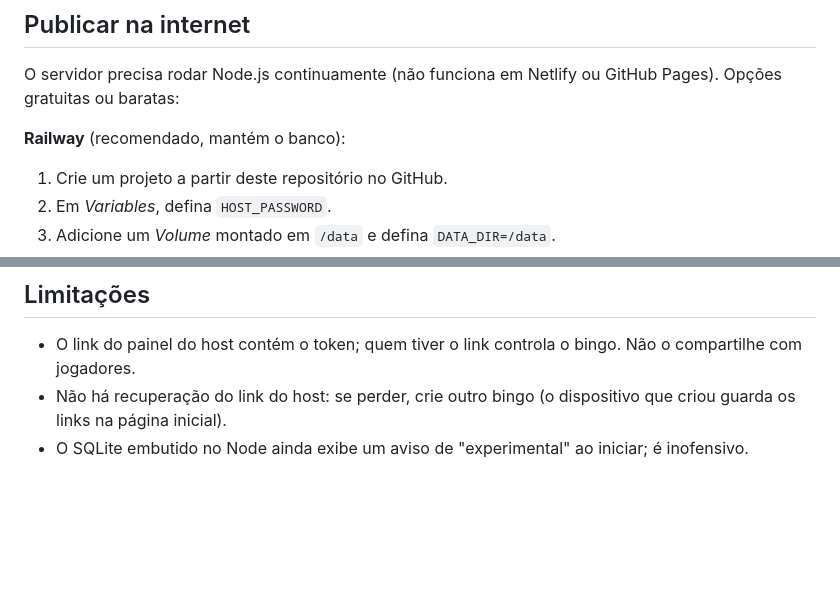
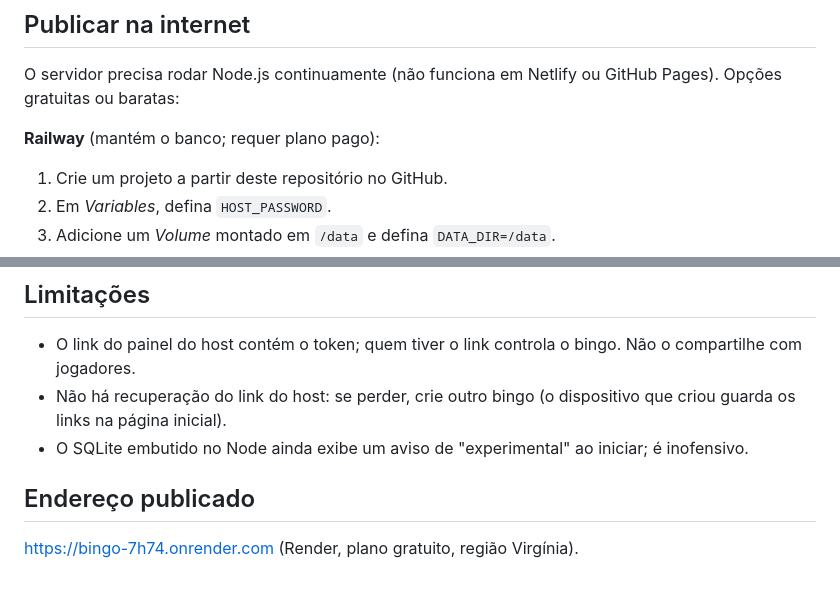
Before and after one commit to pedrosantanapsn-create/Bingo, a Markdown page: README.md, 2 parts joined by grey strips. Rendered like a GitHub page; blank space fills up the shorter version.

Commit message:
README: endereço publicado
Co-Authored-By: Claude Fable 5.1 <noreply@anthropic.com>
Claude-Session: https://claude.ai/code/session_01WFhgZcjQSminYex9Ax8cgW

```diff
--- a/README.md
+++ b/README.md
@@ -35,7 +35,7 @@ Abra http://localhost:3000. No Windows (PowerShell): `$env:HOST_PASSWORD="escolh
 
 O servidor precisa rodar Node.js continuamente (não funciona em Netlify ou GitHub Pages). Opções gratuitas ou baratas:
 
-**Railway** (recomendado, mantém o banco):
+**Railway** (mantém o banco; requer plano pago):
 1. Crie um projeto a partir deste repositório no GitHub.
 2. Em *Variables*, defina `HOST_PASSWORD`.
 3. Adicione um *Volume* montado em `/data` e defina `DATA_DIR=/data`.
@@ -70,3 +70,7 @@ data/bingo.db      banco SQLite (criado automaticamente)
 - O link do painel do host contém o token; quem tiver o link controla o bingo. Não o compartilhe com jogadores.
 - Não há recuperação do link do host: se perder, crie outro bingo (o dispositivo que criou guarda os links na página inicial).
 - O SQLite embutido no Node ainda exibe um aviso de "experimental" ao iniciar; é inofensivo.
+
+## Endereço publicado
+
+https://bingo-7h74.onrender.com (Render, plano gratuito, região Virgínia).
```
